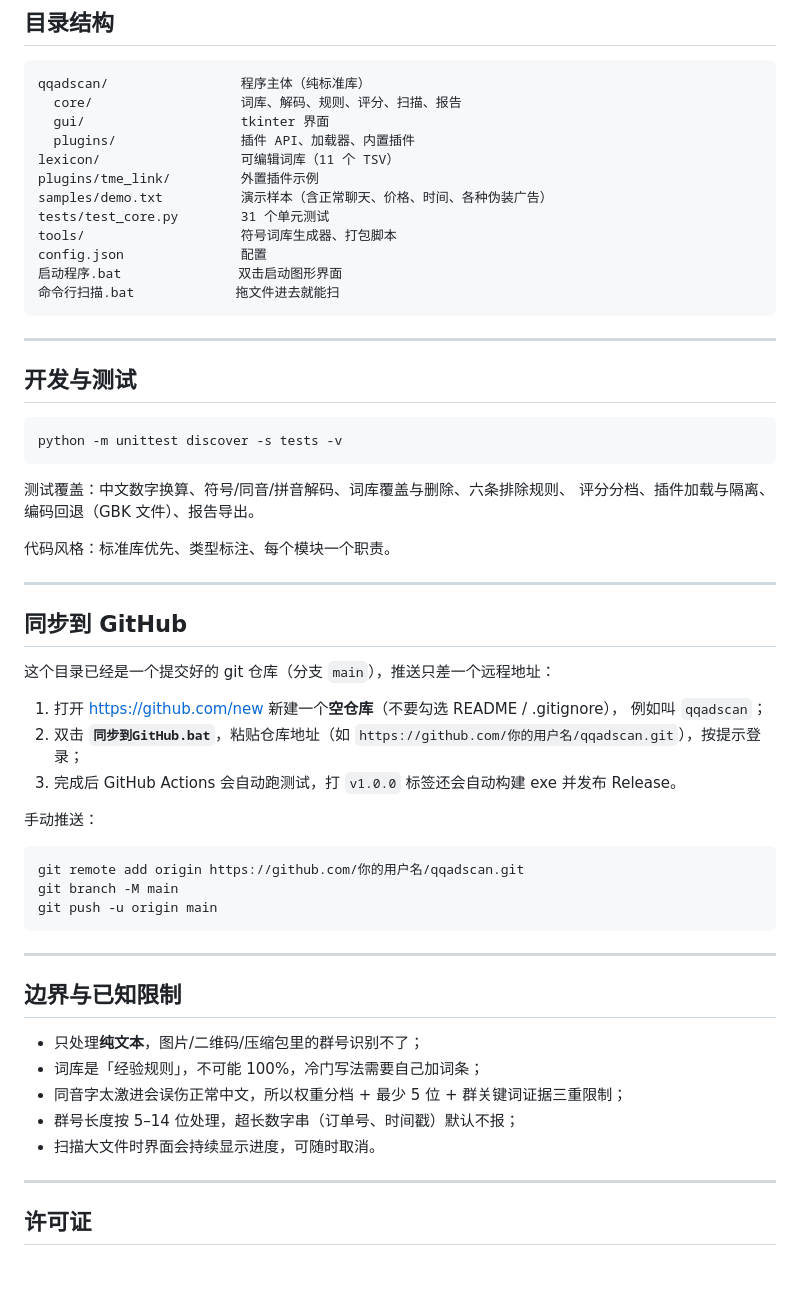
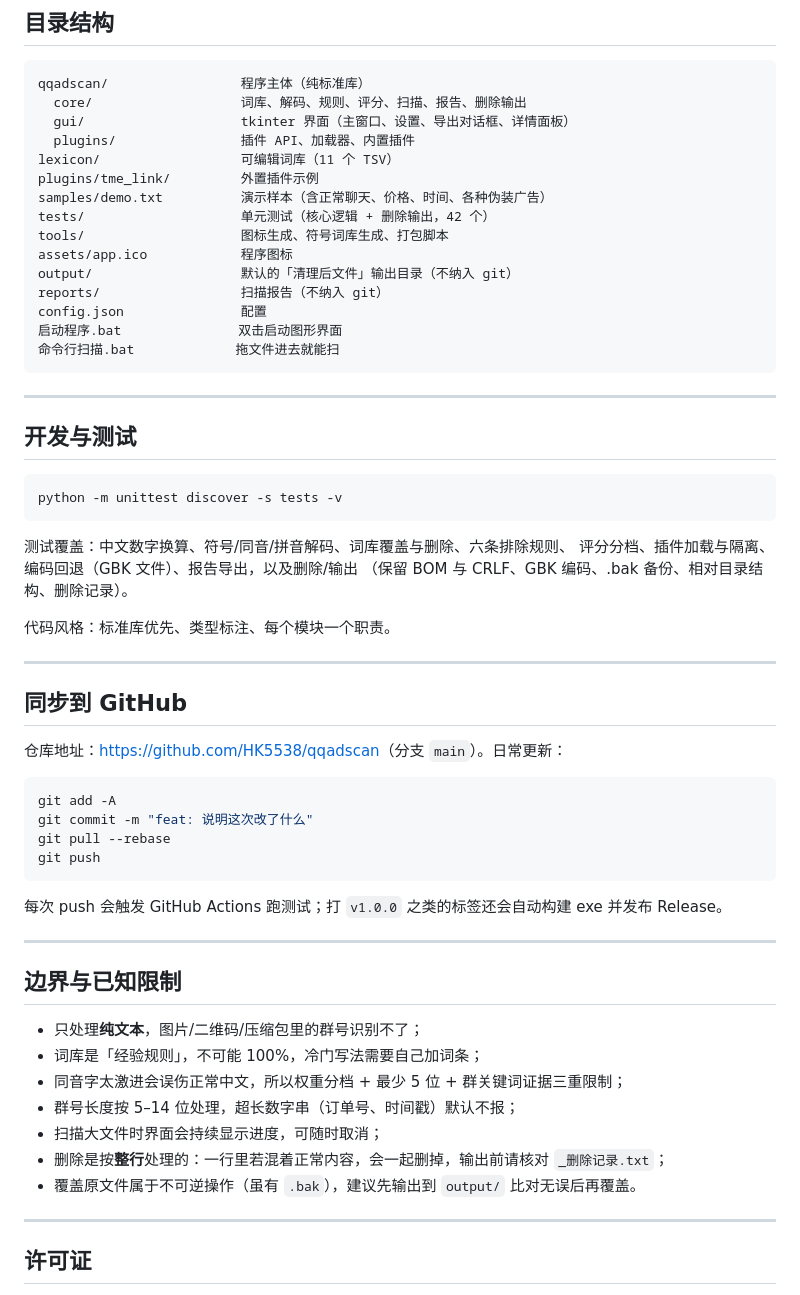
Before and after one commit to HK5538/qqadscan, a Markdown page: README.md, the part around one of its changes. Drawn GitHub-style; blank space fills up the shorter version.

````diff
--- a/README.md
+++ b/README.md
@@ -317,14 +347,17 @@ tools\build_exe.bat
 
 ```
 qqadscan/                 程序主体（纯标准库）
-  core/                   词库、解码、规则、评分、扫描、报告
-  gui/                    tkinter 界面
+  core/                   词库、解码、规则、评分、扫描、报告、删除输出
+  gui/                    tkinter 界面（主窗口、设置、导出对话框、详情面板）
   plugins/                插件 API、加载器、内置插件
 lexicon/                  可编辑词库（11 个 TSV）
 plugins/tme_link/         外置插件示例
 samples/demo.txt          演示样本（含正常聊天、价格、时间、各种伪装广告）
-tests/test_core.py        31 个单元测试
-tools/                    符号词库生成器、打包脚本
+tests/                    单元测试（核心逻辑 + 删除输出，42 个）
+tools/                    图标生成、符号词库生成、打包脚本
+assets/app.ico            程序图标
+output/                   默认的「清理后文件」输出目录（不纳入 git）
+reports/                  扫描报告（不纳入 git）
 config.json               配置
 启动程序.bat               双击启动图形界面
 命令行扫描.bat             拖文件进去就能扫
@@ -339,7 +372,8 @@ python -m unittest discover -s tests -v
 ```
 
 测试覆盖：中文数字换算、符号/同音/拼音解码、词库覆盖与删除、六条排除规则、
-评分分档、插件加载与隔离、编码回退（GBK 文件）、报告导出。
+评分分档、插件加载与隔离、编码回退（GBK 文件）、报告导出，以及删除/输出
+（保留 BOM 与 CRLF、GBK 编码、.bak 备份、相对目录结构、删除记录）。
 
 代码风格：标准库优先、类型标注、每个模块一个职责。
 
@@ -347,21 +381,16 @@ python -m unittest discover -s tests -v
 
 ## 同步到 GitHub
 
-这个目录已经是一个提交好的 git 仓库（分支 `main`），推送只差一个远程地址：
+仓库地址：<https://github.com/HK5538/qqadscan>（分支 `main`）。日常更新：
 
-1. 打开 <https://github.com/new> 新建一个**空仓库**（不要勾选 README / .gitignore），
-   例如叫 `qqadscan`；
-2. 双击 **`同步到GitHub.bat`**，粘贴仓库地址（如
-   `https://github.com/你的用户名/qqadscan.git`），按提示登录；
-3. 完成后 GitHub Actions 会自动跑测试，打 `v1.0.0` 标签还会自动构建 exe 并发布 Release。
+```bash
+git add -A
+git commit -m "feat: 说明这次改了什么"
+git pull --rebase
+git push
+```
 
-手动推送：
-
-```bat
-git remote add origin https://github.com/你的用户名/qqadscan.git
-git branch -M main
-git push -u origin main
-```
+每次 push 会触发 GitHub Actions 跑测试；打 `v1.0.0` 之类的标签还会自动构建 exe 并发布 Release。
 
 ---
 
@@ -371,7 +400,9 @@ git push -u origin main
 - 词库是「经验规则」，不可能 100%，冷门写法需要自己加词条；
 - 同音字太激进会误伤正常中文，所以权重分档 + 最少 5 位 + 群关键词证据三重限制；
 - 群号长度按 5–14 位处理，超长数字串（订单号、时间戳）默认不报；
-- 扫描大文件时界面会持续显示进度，可随时取消。
+- 扫描大文件时界面会持续显示进度，可随时取消；
+- 删除是按**整行**处理的：一行里若混着正常内容，会一起删掉，输出前请核对 `_删除记录.txt`；
+- 覆盖原文件属于不可逆操作（虽有 `.bak`），建议先输出到 `output/` 比对无误后再覆盖。
 
 ---
 
````
Also changed, not shown: other parts of README.md (+39 -9 lines), docs/插件开发指南.md (+1 -1 lines), docs/screenshot.png, 17 other files.
